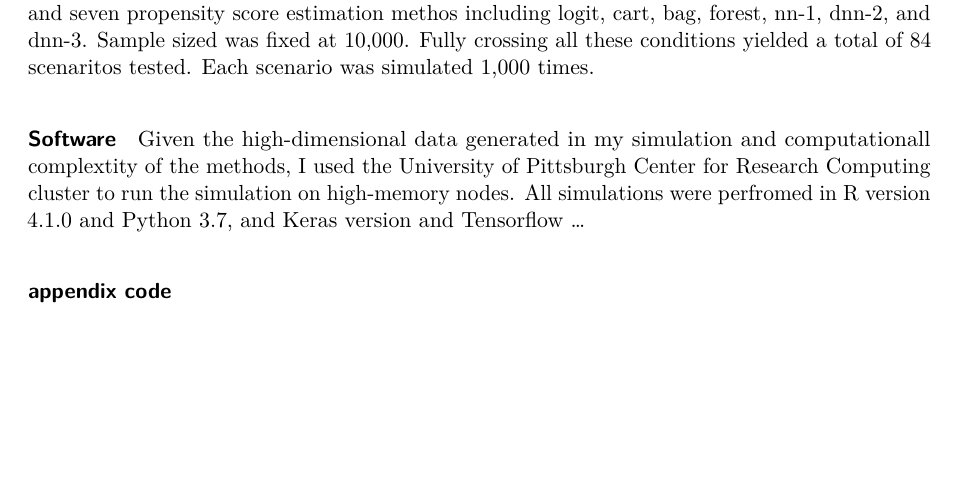
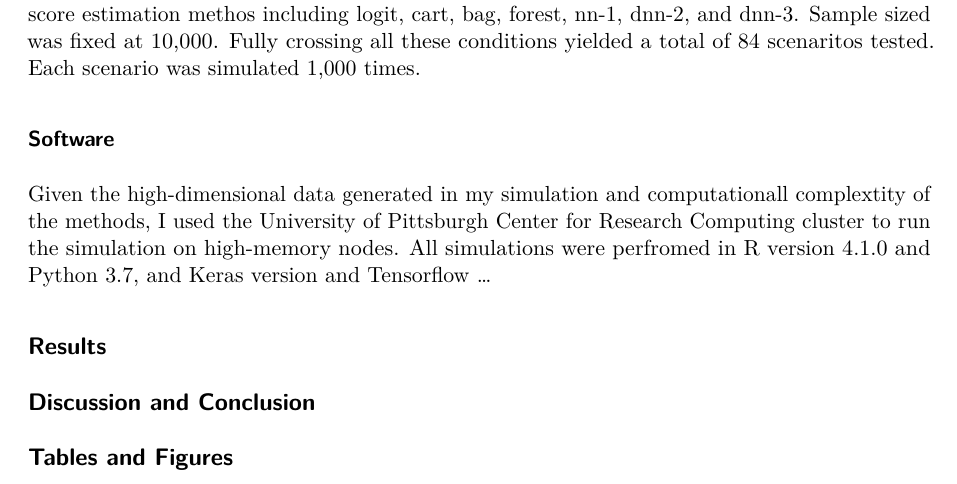
Before and after one commit to alberto-guzman/diss, a Quarto document (02-propensity_over.qmd): part of page 21 of 21, cut so that both start at the same text, the shorter picture padded with empty space. Rendered offline with R 4.5, knitr and Pandoc in place of Quarto, then LaTeX, with nearby package versions; drawn as R Markdown's standard PDF in place of the format the file asks for.

Commit message:
changed headers

```diff
--- a/02-propensity_over.qmd
+++ b/02-propensity_over.qmd
@@ -374,8 +374,12 @@ To gauge the performance of each propensity score estimation method, I used the
 
 In total, I tested three covariates conditions (p = 20, 100, 200), with two treatment models (Base(T),Complex(T)) and two outcome models (Base(Y), Complex(Y)) and seven propensity score estimation methos including logit, cart, bag, forest, nn-1, dnn-2, and dnn-3. Sample sized was fixed at 10,000. Fully crossing all these conditions yielded a total of 84 scenaritos tested. Each scenario was simulated 1,000 times.
 
-#### Software
+### Software
 
 Given the high-dimensional data generated in my simulation and computationall complextity of the methods, I used the University of Pittsburgh Center for Research Computing cluster to run the simulation on high-memory nodes. All simulations were perfromed in R version 4.1.0 and Python 3.7, and Keras version and Tensorflow ...
 
-### appendix code
+## Results
+
+## Discussion and Conclusion
+
+## Tables and Figures
```
Also changed, not shown: 02-propensity_over.qmd (6 more changed lines).
